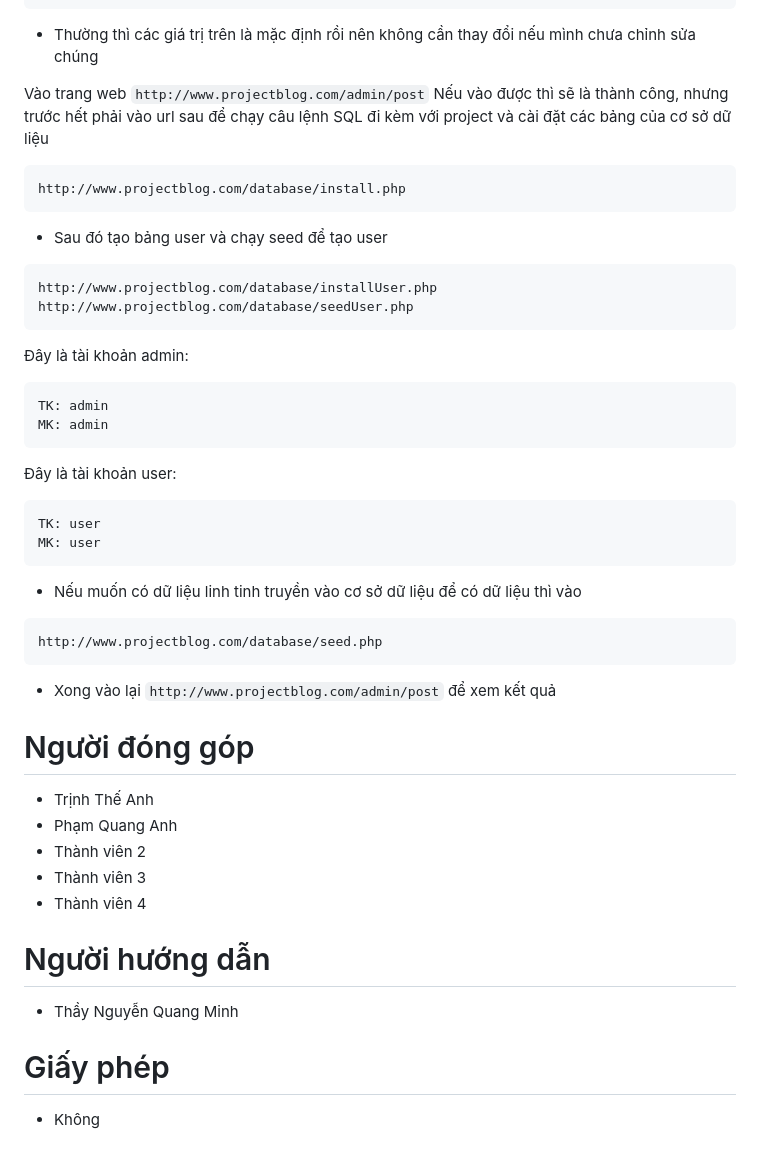
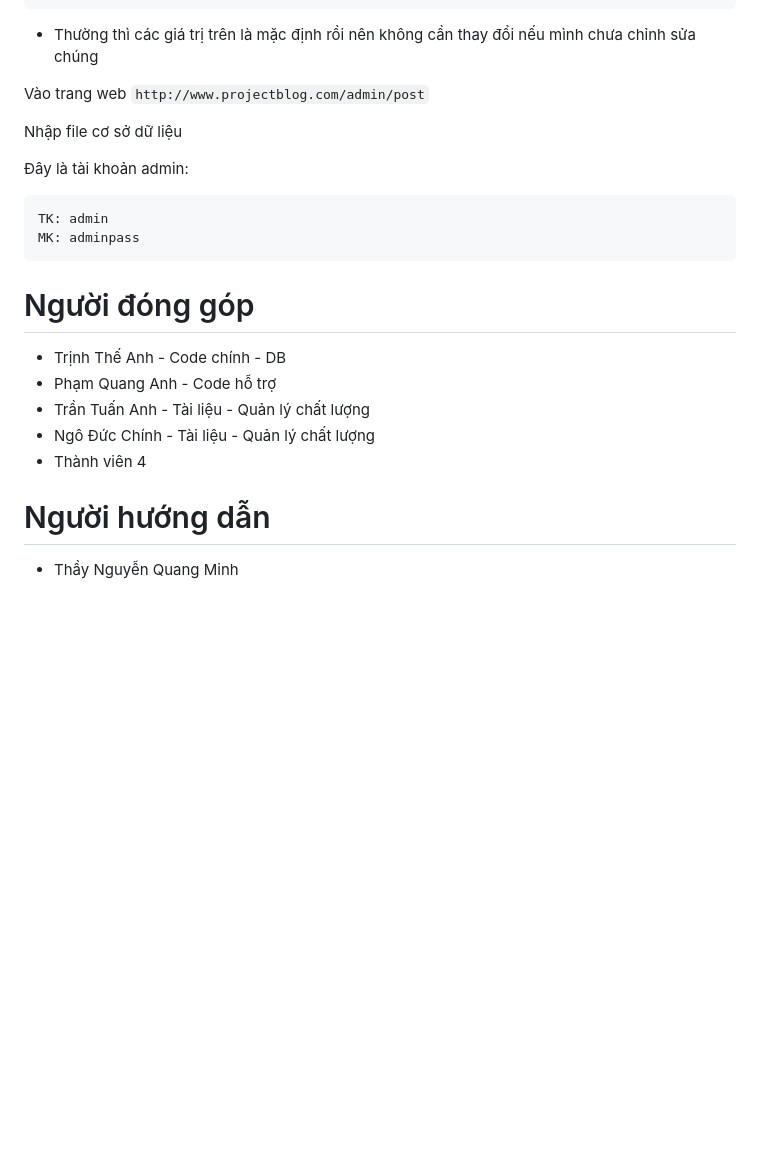
Before and after one commit to StrikerFest/project_blog, a Markdown page: README.md, the part around the change. Rendered like a GitHub page; blank space fills up the shorter version.

Commit message:
Major - Project - Update README.md

````diff
--- a/README.md
+++ b/README.md
@@ -181,45 +181,21 @@ $_ENV['DB_NAME'] = 'project_blog';
 - Thường thì các giá trị trên là mặc định rồi nên không cần thay đổi nếu mình chưa chỉnh sửa chúng
 
 Vào trang web `http://www.projectblog.com/admin/post`
-Nếu vào được thì sẽ là thành công, nhưng trước hết phải vào url sau để chạy câu lệnh SQL đi kèm với project và cài đặt các bảng của cơ sở dữ liệu
-```
-http://www.projectblog.com/database/install.php
-```
 
-- Sau đó tạo bảng user và chạy seed để tạo user
-```
-http://www.projectblog.com/database/installUser.php
-http://www.projectblog.com/database/seedUser.php
-```
+Nhập file cơ sở dữ liệu
 
 Đây là tài khoản admin:
 ```
 TK: admin
-MK: admin
+MK: adminpass
 ```
 
-Đây là tài khoản user:
-```
-TK: user
-MK: user
-```
-
-- Nếu muốn có dữ liệu linh tinh truyền vào cơ sở dữ liệu để có dữ liệu thì vào
-```
-http://www.projectblog.com/database/seed.php
-```
-
-- Xong vào lại `http://www.projectblog.com/admin/post` để xem kết quả
-
 # Người đóng góp
-- Trịnh Thế Anh
-- Phạm Quang Anh
-- Thành viên 2
-- Thành viên 3
+- Trịnh Thế Anh - Code chính - DB
+- Phạm Quang Anh - Code hỗ trợ
+- Trần Tuấn Anh - Tài liệu - Quản lý chất lượng
+- Ngô Đức Chính - Tài liệu - Quản lý chất lượng
 - Thành viên 4
 
 # Người hướng dẫn
 - Thầy Nguyễn Quang Minh
-
-# Giấy phép
-- Không
````
